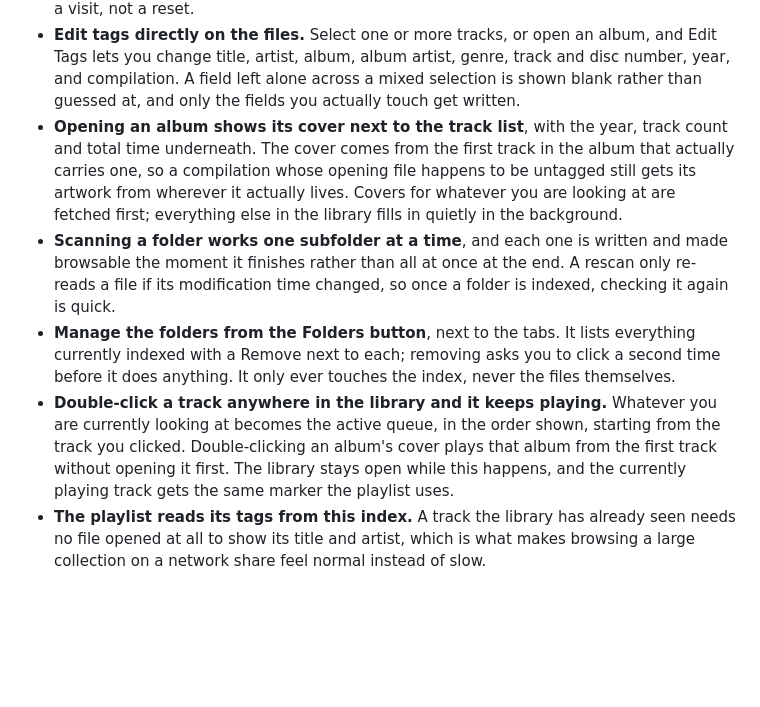
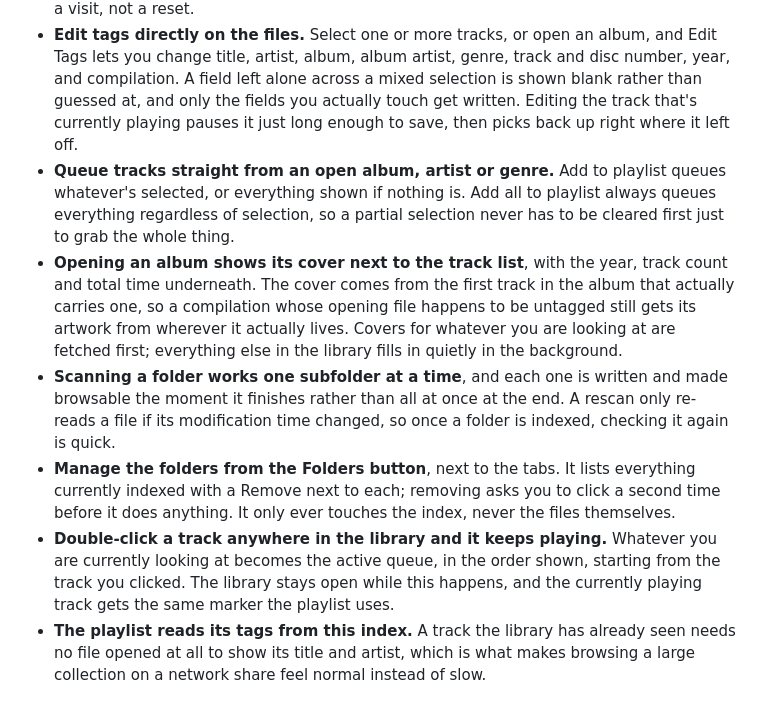
Before and after one commit to Mr5niper/Elysian-Player, a Markdown page: README.md, the part around the change. Rendered like a GitHub page; blank space fills up the shorter version.

```diff
--- a/README.md
+++ b/README.md
@@ -92,7 +92,14 @@ unreachable.
   album, and Edit Tags lets you change title, artist, album, album artist,
   genre, track and disc number, year, and compilation. A field left alone
   across a mixed selection is shown blank rather than guessed at, and only
-  the fields you actually touch get written.
+  the fields you actually touch get written. Editing the track that's
+  currently playing pauses it just long enough to save, then picks back up
+  right where it left off.
+* **Queue tracks straight from an open album, artist or genre.** Add to
+  playlist queues whatever's selected, or everything shown if nothing is.
+  Add all to playlist always queues everything regardless of selection, so
+  a partial selection never has to be cleared first just to grab the whole
+  thing.
 * **Opening an album shows its cover next to the track list**, with the year,
   track count and total time underneath. The cover comes from the first
   track in the album that actually carries one, so a compilation whose
@@ -109,10 +116,9 @@ unreachable.
   index, never the files themselves.
 * **Double-click a track anywhere in the library and it keeps playing.**
   Whatever you are currently looking at becomes the active queue, in the
-  order shown, starting from the track you clicked. Double-clicking an
-  album's cover plays that album from the first track without opening it
-  first. The library stays open while this happens, and the currently
-  playing track gets the same marker the playlist uses.
+  order shown, starting from the track you clicked. The library stays open
+  while this happens, and the currently playing track gets the same marker
+  the playlist uses.
 * **The playlist reads its tags from this index.** A track the library has
   already seen needs no file opened at all to show its title and artist,
   which is what makes browsing a large collection on a network share feel
```
Also changed, not shown: ARCHITECTURE.md (+14 -0 lines).
